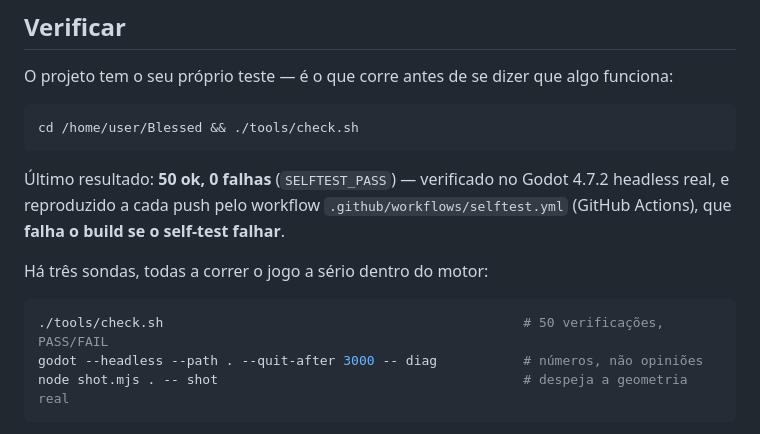
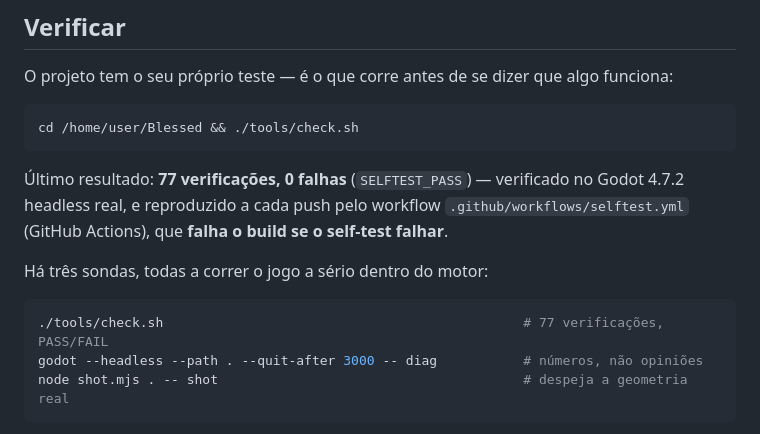
Before and after one commit to edmundo738/Blessed, a Markdown page: README.md, the part around the change. Rendered like a GitHub page.

````diff
--- a/README.md
+++ b/README.md
@@ -73,14 +73,14 @@ O projeto tem o seu próprio teste — é o que corre antes de se dizer que algo
 cd /home/user/Blessed && ./tools/check.sh
 ```
 
-Último resultado: **50 ok, 0 falhas** (`SELFTEST_PASS`) — verificado no Godot 4.7.2
+Último resultado: **77 verificações, 0 falhas** (`SELFTEST_PASS`) — verificado no Godot 4.7.2
 headless real, e reproduzido a cada push pelo workflow `.github/workflows/selftest.yml`
 (GitHub Actions), que **falha o build se o self-test falhar**.
 
 Há três sondas, todas a correr o jogo a sério dentro do motor:
 
 ```bash
-./tools/check.sh                                              # 50 verificações, PASS/FAIL
+./tools/check.sh                                              # 77 verificações, PASS/FAIL
 godot --headless --path . --quit-after 3000 -- diag           # números, não opiniões
 node shot.mjs . -- shot                                       # despeja a geometria real
 ```
````
Also changed, not shown: MODDING.md (+43 -0 lines).
